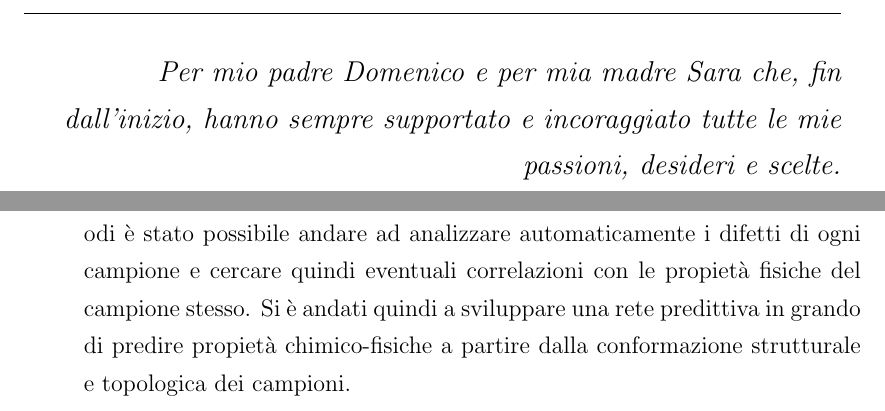
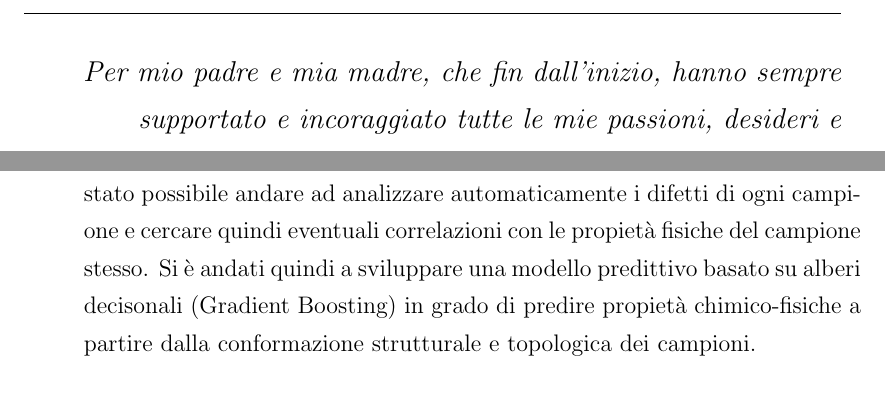
Before and after one commit to Gabrocecco/tesi, a LaTeX document (main.tex): two parts of pages 2 and 7 of 78, joined at a grey line, cut so that both start at the same text. Compiled offline with pdfLaTeX.

Commit message:
Updates from Overleaf

```diff
--- a/main.tex
+++ b/main.tex
@@ -131,7 +131,7 @@ Anno Accademico 2022/2023 }}%inserire l'anno accademico a cui si è iscritti
 
 \afterpage{\blankpage}
 \newpage
-\emph{Per mio padre Domenico e per mia madre Sara che, fin dall'inizio, hanno sempre supportato e incoraggiato tutte le mie passioni, desideri e scelte.}
+\emph{Per mio padre e mia madre, che fin dall'inizio, hanno sempre supportato e incoraggiato tutte le mie passioni, desideri e scelte.}
 
 
 \\[3in]
@@ -162,7 +162,7 @@ Isaac Asimov
     i \emph{difetti} e \emph{imperfezioni} presenti nella loro struttura atomica.\\
     I sudetti \emph{difetti} infatti si presentano come dei \emph{vuoti} all'interno della struttura atomica, queste \emph{cavità} quindi sono state individuate e analizzate automaticamente utilizzando vari strumenti, fra cui la rete neurale di Object Detection \emph{YOLOv8} e la libreria di Computer Vision \emph{OpenCV}.
     Grazie a questi metodi è stato possibile andare ad analizzare automaticamente i difetti di ogni campione e cercare quindi eventuali correlazioni con le propietà fisiche del campione stesso.
-    Si è andati quindi a sviluppare una rete predittiva in grando di predire propietà chimico-fisiche a partire dalla conformazione strutturale e topologica dei campioni.
+    Si è andati quindi a sviluppare una modello predittivo basato su alberi decisonali (Gradient Boosting) in grado di predire propietà chimico-fisiche a partire dalla conformazione strutturale e topologica dei campioni.
 \end{abstract}
 \end{otherlanguage}
 
```
